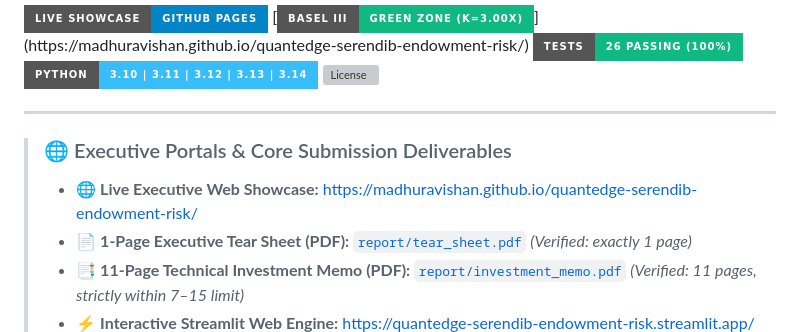
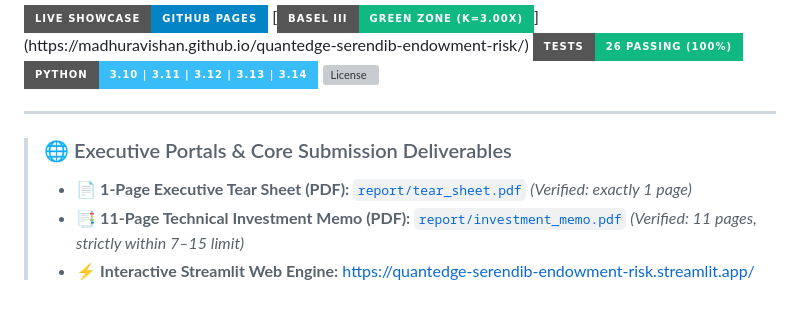
Before and after one commit to Madhuravishan/quantedge-serendib-endowment-risk, a Markdown page: README.md, the part around the change. Drawn GitHub-style; badges without logos; blank space fills up the shorter version; grey boxes are pictures that could not be loaded.

Commit message:
Update links and descriptions in README

```diff
--- a/README.md
+++ b/README.md
@@ -11,7 +11,6 @@
 ---
 
 > ### 🌐 Executive Portals & Core Submission Deliverables
-> - 🌐 **Live Executive Web Showcase:** [https://madhuravishan.github.io/quantedge-serendib-endowment-risk/](https://madhuravishan.github.io/quantedge-serendib-endowment-risk/)
 > - 📄 **1-Page Executive Tear Sheet (PDF):** [`report/tear_sheet.pdf`](report/tear_sheet.pdf) *(Verified: exactly 1 page)*
 > - 📑 **11-Page Technical Investment Memo (PDF):** [`report/investment_memo.pdf`](report/investment_memo.pdf) *(Verified: 11 pages, strictly within 7–15 limit)*
 > - ⚡ **Interactive Streamlit Web Engine:** [https://quantedge-serendib-endowment-risk.streamlit.app/](https://quantedge-serendib-endowment-risk.streamlit.app/) *(Local execution: `streamlit run app.py`)*
```
